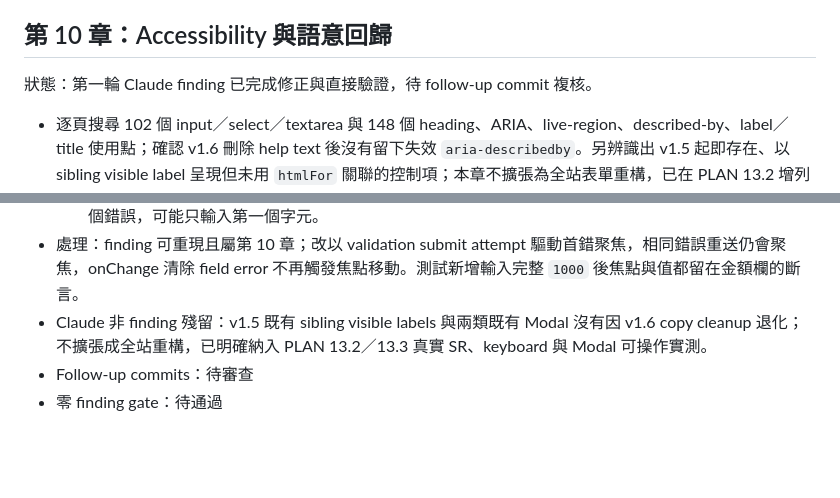
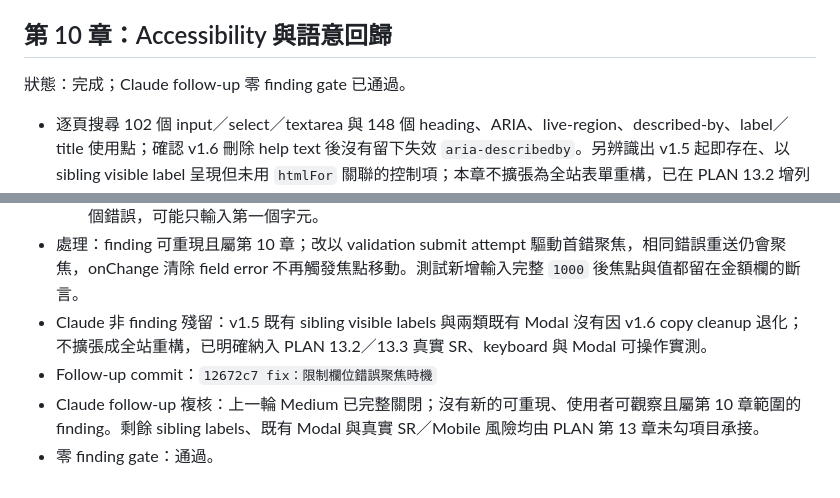
Before and after one commit to ericzhan0819/ERPV2, a Markdown page: docs/v1.6-progress.md, 2 parts joined by grey strips. Drawn GitHub-style; blank space fills up the shorter version.

Commit message:
docs：完成 v1.6 第 10 章審查紀錄

```diff
--- a/docs/v1.6-progress.md
+++ b/docs/v1.6-progress.md
@@ -513,7 +513,7 @@ git diff -- backend frontend/src/api frontend/src/types frontend/package.json fr
 
 ## 第 10 章：Accessibility 與語意回歸
 
-狀態：第一輪 Claude finding 已完成修正與直接驗證，待 follow-up commit 複核。
+狀態：完成；Claude follow-up 零 finding gate 已通過。
 
 - 逐頁搜尋 102 個 input／select／textarea 與 148 個 heading、ARIA、live-region、described-by、label／title 使用點；確認 v1.6 刪除 help text 後沒有留下失效 `aria-describedby`。另辨識出 v1.5 起即存在、以 sibling visible label 呈現但未用 `htmlFor` 關聯的控制項；本章不擴張為全站表單重構，已在 PLAN 13.2 增列真實 screen reader 抽查，不把「visible label 保留」誤寫成已全面改善既有 programmatic association。
 - 所有表單維持可見 label、required marker 與原生 `required`；placeholder 只保留搜尋／輸入提示，不作唯一欄位名稱。MoneyEntry 四個 per-field error 使用唯一 ID，並只在錯誤存在時加入 `aria-describedby`。
@@ -554,5 +554,6 @@ git diff -- backend frontend/src/api frontend/src/types frontend/package.json fr
   - Medium：MoneyEntry 聚焦 effect 依賴 `fieldErrors` 物件；使用者修正一個欄位時會把焦點移到下一個錯誤，可能只輸入第一個字元。
 - 處理：finding 可重現且屬第 10 章；改以 validation submit attempt 驅動首錯聚焦，相同錯誤重送仍會聚焦，onChange 清除 field error 不再觸發焦點移動。測試新增輸入完整 `1000` 後焦點與值都留在金額欄的斷言。
 - Claude 非 finding 殘留：v1.5 既有 sibling visible labels 與兩類既有 Modal 沒有因 v1.6 copy cleanup 退化；不擴張成全站重構，已明確納入 PLAN 13.2／13.3 真實 SR、keyboard 與 Modal 可操作實測。
-- Follow-up commits：待審查
-- 零 finding gate：待通過
+- Follow-up commit：`12672c7 fix：限制欄位錯誤聚焦時機`
+- Claude follow-up 複核：上一輪 Medium 已完整關閉；沒有新的可重現、使用者可觀察且屬第 10 章範圍的 finding。剩餘 sibling labels、既有 Modal 與真實 SR／Mobile 風險均由 PLAN 第 13 章未勾項目承接。
+- 零 finding gate：通過。
```
